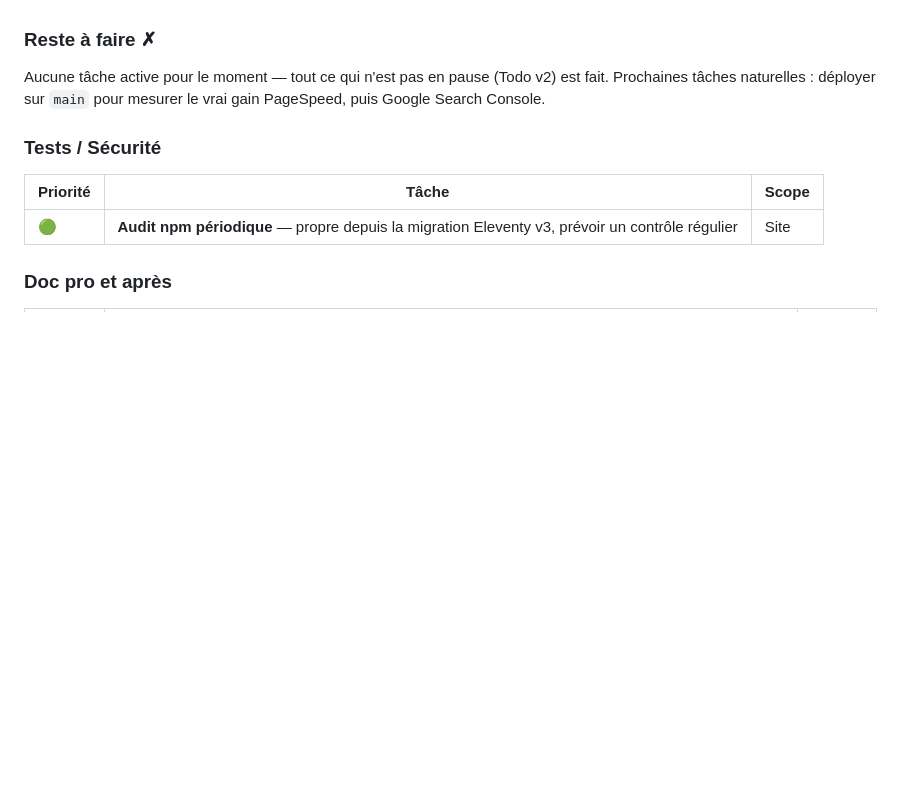
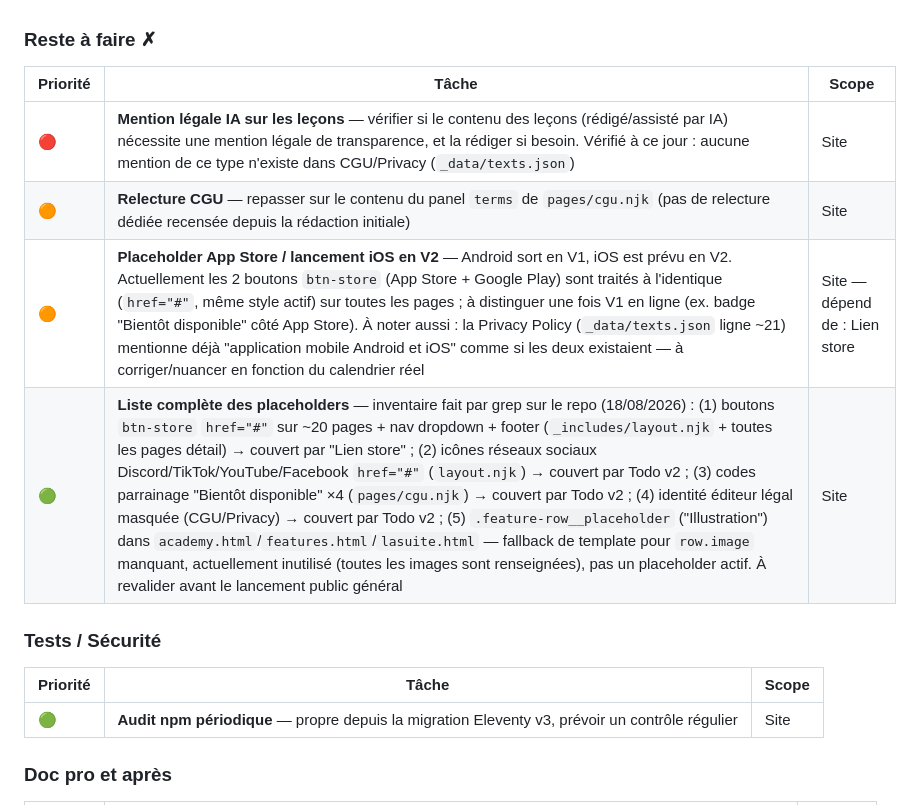
Before and after one commit to Leaked-pok/evolve-web, a Markdown page: CLAUDE.md, the part around the change. Drawn GitHub-style; blank space fills up the shorter version.

Commit message:
Ajoute 4 taches a la todo (mention IA lecons, relecture CGU, placeholder iOS V2, inventaire placeholders)
Petite reconnaissance faite pour chaque point avant de les ajouter :
- Mention IA leçons : verifie qu aucune mention de ce type n existe actuellement dans CGU/Privacy.
- Placeholder iOS V2 : trouve que les boutons App Store et Google Play sont actuellement traites a l identique (href=#, meme style) sur ~20 pages, et que la Privacy Policy mentionne deja iOS comme si l app existait sur les deux plateformes alors qu iOS est prevu en V2 seulement.
- Inventaire placeholders : grep complet du repo, 5 categories identifiees et rattachees aux taches existantes (Lien store, Todo v2 x3), plus un fallback de template non problematique note pour memoire.

Co-Authored-By: Claude Sonnet 5 <noreply@anthropic.com>

```diff
--- a/CLAUDE.md
+++ b/CLAUDE.md
@@ -219,7 +219,12 @@ Le champ `coming_soon: true` sur une feature row affiche un `.badge.badge--neutr
 
 ### Reste à faire ✗
 
-Aucune tâche active pour le moment — tout ce qui n'est pas en pause (Todo v2) est fait. Prochaines tâches naturelles : déployer sur `main` pour mesurer le vrai gain PageSpeed, puis Google Search Console.
+| Priorité | Tâche | Scope |
+|----------|-------|-------|
+| 🔴 | **Mention légale IA sur les leçons** — vérifier si le contenu des leçons (rédigé/assisté par IA) nécessite une mention légale de transparence, et la rédiger si besoin. Vérifié à ce jour : aucune mention de ce type n'existe dans CGU/Privacy (`_data/texts.json`) | Site |
+| 🟠 | **Relecture CGU** — repasser sur le contenu du panel `terms` de `pages/cgu.njk` (pas de relecture dédiée recensée depuis la rédaction initiale) | Site |
+| 🟠 | **Placeholder App Store / lancement iOS en V2** — Android sort en V1, iOS est prévu en V2. Actuellement les 2 boutons `btn-store` (App Store + Google Play) sont traités à l'identique (`href="#"`, même style actif) sur toutes les pages ; à distinguer une fois V1 en ligne (ex. badge "Bientôt disponible" côté App Store). À noter aussi : la Privacy Policy (`_data/texts.json` ligne ~21) mentionne déjà "application mobile Android et iOS" comme si les deux existaient — à corriger/nuancer en fonction du calendrier réel | Site — dépend de : Lien store |
+| 🟢 | **Liste complète des placeholders** — inventaire fait par grep sur le repo (18/08/2026) : (1) boutons `btn-store` `href="#"` sur ~20 pages + nav dropdown + footer (`_includes/layout.njk` + toutes les pages détail) → couvert par "Lien store" ; (2) icônes réseaux sociaux Discord/TikTok/YouTube/Facebook `href="#"` (`layout.njk`) → couvert par Todo v2 ; (3) codes parrainage "Bientôt disponible" ×4 (`pages/cgu.njk`) → couvert par Todo v2 ; (4) identité éditeur légal masquée (CGU/Privacy) → couvert par Todo v2 ; (5) `.feature-row__placeholder` ("Illustration") dans `academy.html`/`features.html`/`lasuite.html` — fallback de template pour `row.image` manquant, actuellement inutilisé (toutes les images sont renseignées), pas un placeholder actif. À revalider avant le lancement public général | Site |
 
 ### Tests / Sécurité
 
```
